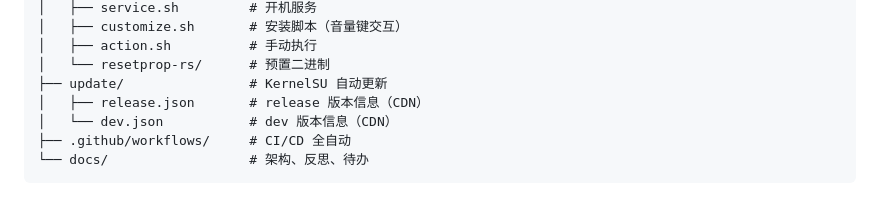
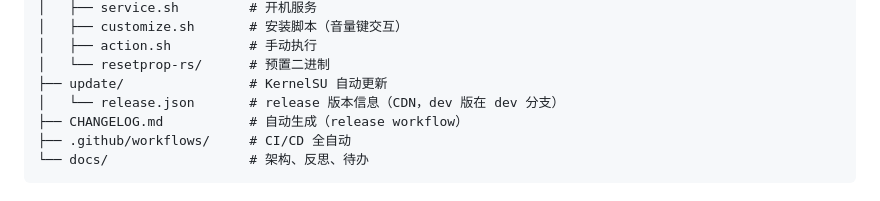
Before and after one commit to mcxiaochenn/TeeForge-CD, a Markdown page: README.md, the part around the change. GitHub-like rendering.

Commit message:
docs: 更新 README 项目结构（dev.json 已移至 dev 分支）[Update README]
Co-Authored-By: Claude <noreply@anthropic.com>

````diff
--- a/README.md
+++ b/README.md
@@ -91,8 +91,8 @@ TeeForge-CD/
 │   ├── action.sh          # 手动执行
 │   └── resetprop-rs/      # 预置二进制
 ├── update/                # KernelSU 自动更新
-│   ├── release.json       # release 版本信息（CDN）
-│   └── dev.json           # dev 版本信息（CDN）
+│   └── release.json       # release 版本信息（CDN，dev 版在 dev 分支）
+├── CHANGELOG.md           # 自动生成（release workflow）
 ├── .github/workflows/     # CI/CD 全自动
 └── docs/                  # 架构、反思、待办
 ```
````
